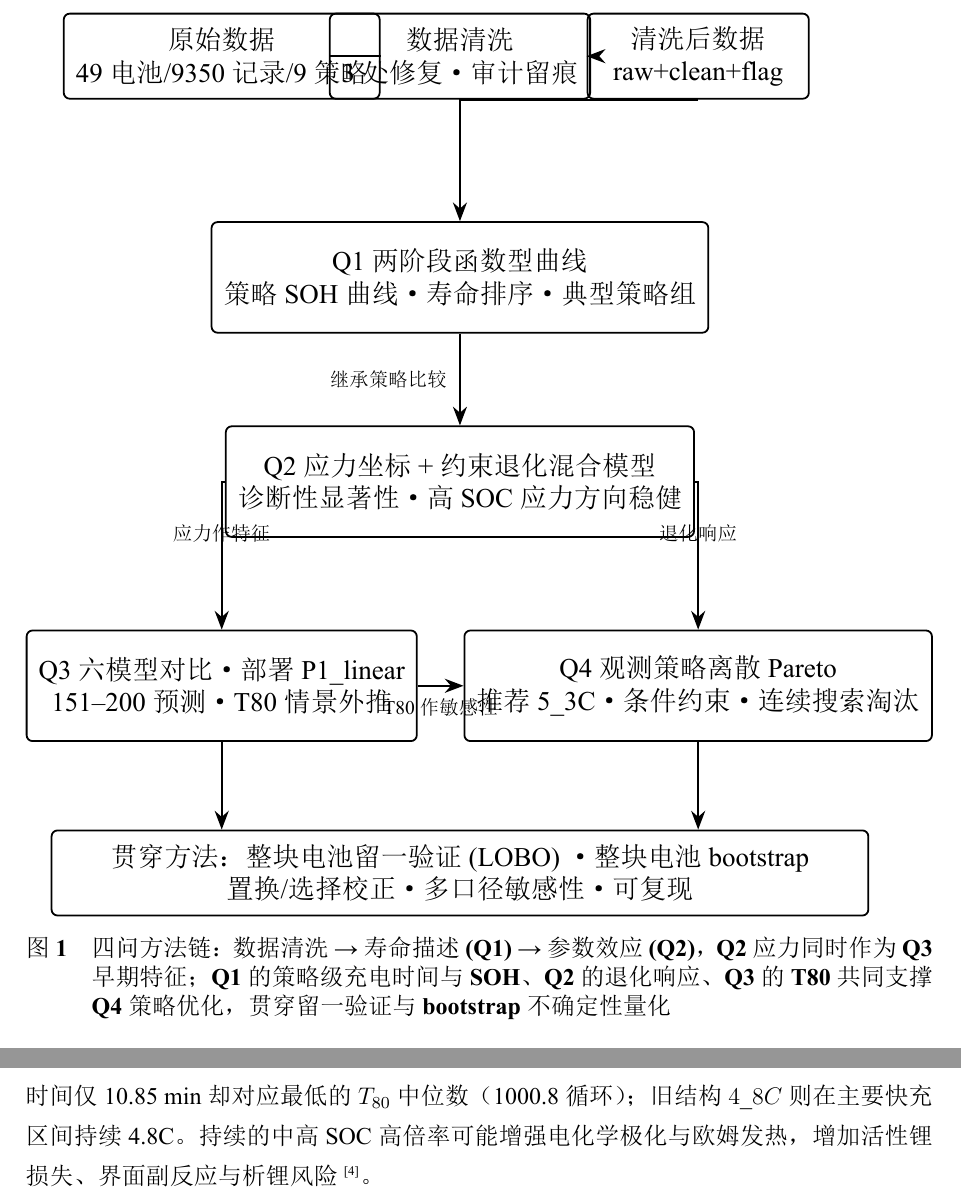
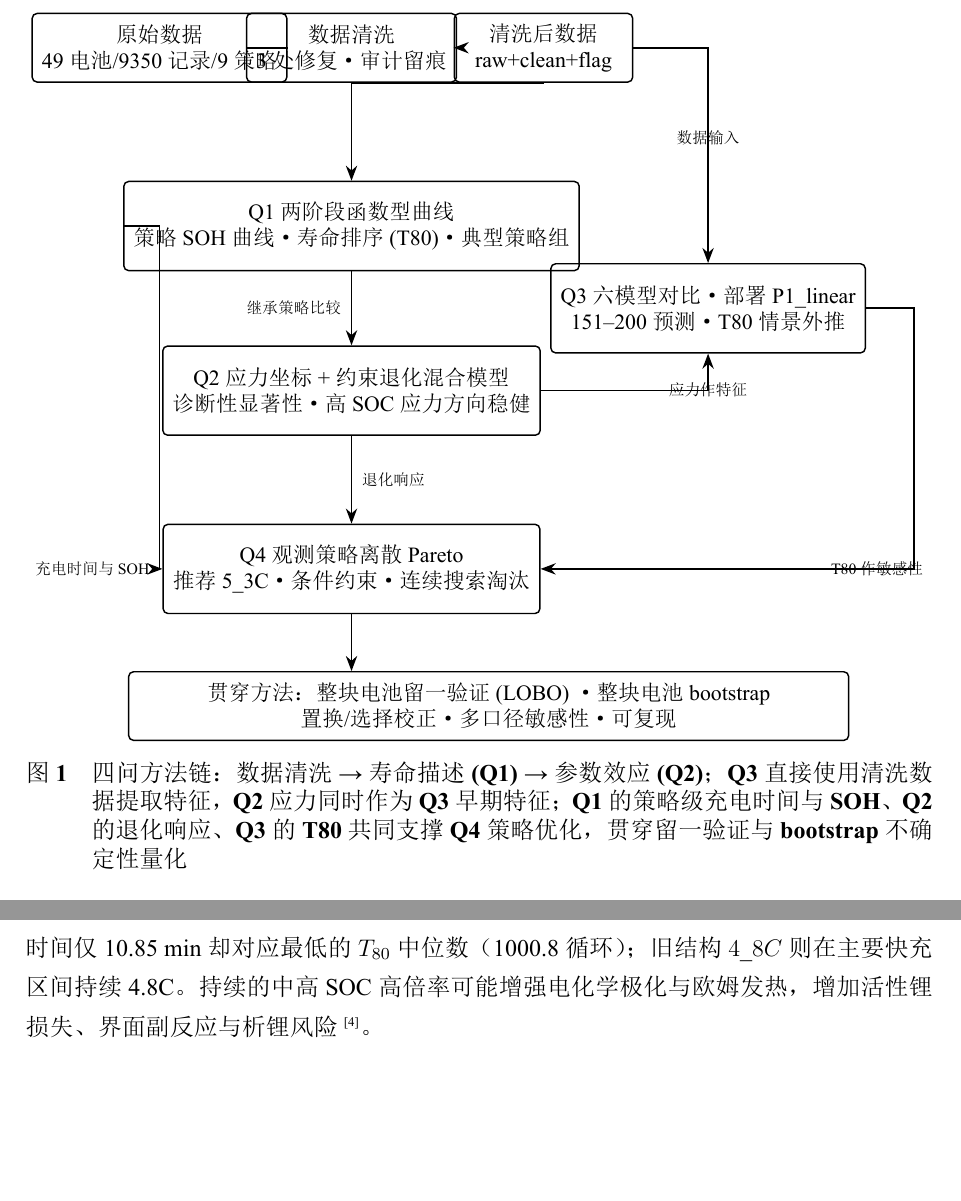
Before and after one commit to Aufpa33en/Celianbei-A, a LaTeX thesis (paper/main.tex): two parts of pages 3 and 10 of 31 before the commit and two parts of pages 3 and 9 of 30 after it, joined at a grey line, cut so that both start at the same text, the shorter picture padded with empty space. The pictures show the PDF file paper/main.pdf that the author committed with the source.

Commit message:
论文：修正方法链总览图，补cleaned→Q3数据输入与Q1→Q4充电时间两条依赖箭头，Q1标注T80排序

```diff
--- a/paper/main.tex
+++ b/paper/main.tex
@@ -103,25 +103,26 @@
 \node[data] (cleaned) at (5.6,0) {清洗后数据\\ raw+clean+flag};
 
 % 四问
-\node[q] (q1) at (2.8,-2.6) {Q1 两阶段函数型曲线\\ 策略SOH曲线·寿命排序·典型策略组};
+\node[q] (q1) at (2.8,-2.6) {Q1 两阶段函数型曲线\\ 策略SOH曲线·寿命排序(T80)·典型策略组};
+\node[q] (q3) at (8,-3.8) {Q3 六模型对比·部署 P1\_linear\\ 151--200 预测·T80 情景外推};
 \node[q] (q2) at (2.8,-5.0) {Q2 应力坐标+约束退化混合模型\\ 诊断性显著性·高SOC应力方向稳健};
-\node[q] (q3) at (0,-7.4) {Q3 六模型对比·部署 P1\_linear\\ 151--200 预测·T80 情景外推};
-\node[q] (q4) at (5.6,-7.4) {Q4 观测策略离散Pareto\\ 推荐 5\_3C·条件约束·连续搜索淘汰};
+\node[q] (q4) at (2.8,-7.6) {Q4 观测策略离散Pareto\\ 推荐 5\_3C·条件约束·连续搜索淘汰};
 
 % 贯穿（横跨底部）
-\node[box, minimum width=9.6cm, minimum height=1.0cm] (cross) at (2.8,-9.6) {贯穿方法：整块电池留一验证(LOBO) · 整块电池bootstrap \\ 置换/选择校正 · 多口径敏感性 · 可复现};
+\node[box, minimum width=10.5cm, minimum height=1.0cm] (cross) at (4.8,-9.6) {贯穿方法：整块电池留一验证(LOBO) · 整块电池bootstrap \\ 置换/选择校正 · 多口径敏感性 · 可复现};
 
 % 箭头（正交折线，避免交叉）
 \draw[arrow] (raw) -- (clean) -- (cleaned);
 \draw[arrow] (cleaned.south) -| (q1.north);
+\draw[arrow] (cleaned.east) -- (8,0) -- (q3.north) node[midway, above, font=\scriptsize] {数据输入};
 \draw[arrow] (q1.south) -- node[left, font=\scriptsize, pos=0.5] {继承策略比较} (q2.north);
-\draw[arrow] (q2.west) -- (0,-5.0) -- (q3.north) node[midway, above, font=\scriptsize] {应力作特征};
-\draw[arrow] (q2.east) -- (5.6,-5.0) -- (q4.north) node[midway, above, font=\scriptsize] {退化响应};
-\draw[arrow] (q3.east) -- node[below, font=\scriptsize] {T80 作敏感性} (q4.west);
-\draw[arrow] (q3.south) -- (q3.south |- cross.north);
+\draw[arrow] (q2.east) -- (8,-5.0) -- (q3.south) node[midway, below, font=\scriptsize] {应力作特征};
+\draw[arrow] (q1.west) -- (0,-2.6) -- (0,-7.6) -- (q4.west) node[midway, left, font=\scriptsize, pos=0.15] {充电时间与SOH};
+\draw[arrow] (q2.south) -- node[right, font=\scriptsize, pos=0.5] {退化响应} (q4.north);
+\draw[arrow] (q3.east) -- (11,-3.8) -- (11,-7.6) -- (q4.east) node[midway, right, font=\scriptsize, pos=0.25] {T80 作敏感性};
 \draw[arrow] (q4.south) -- (q4.south |- cross.north);
 \end{tikzpicture}}
-\caption{四问方法链：数据清洗 → 寿命描述(Q1) → 参数效应(Q2)，Q2 应力同时作为 Q3 早期特征；Q1 的策略级充电时间与 SOH、Q2 的退化响应、Q3 的 T80 共同支撑 Q4 策略优化，贯穿留一验证与 bootstrap 不确定性量化}\label{fig:overview}
+\caption{四问方法链：数据清洗 → 寿命描述(Q1) → 参数效应(Q2)；Q3 直接使用清洗数据提取特征，Q2 应力同时作为 Q3 早期特征；Q1 的策略级充电时间与 SOH、Q2 的退化响应、Q3 的 T80 共同支撑 Q4 策略优化，贯穿留一验证与 bootstrap 不确定性量化}\label{fig:overview}
 \end{figure}
 
 \subsection{问题一的分析}
```
Also changed, not shown: paper/main.pdf.
